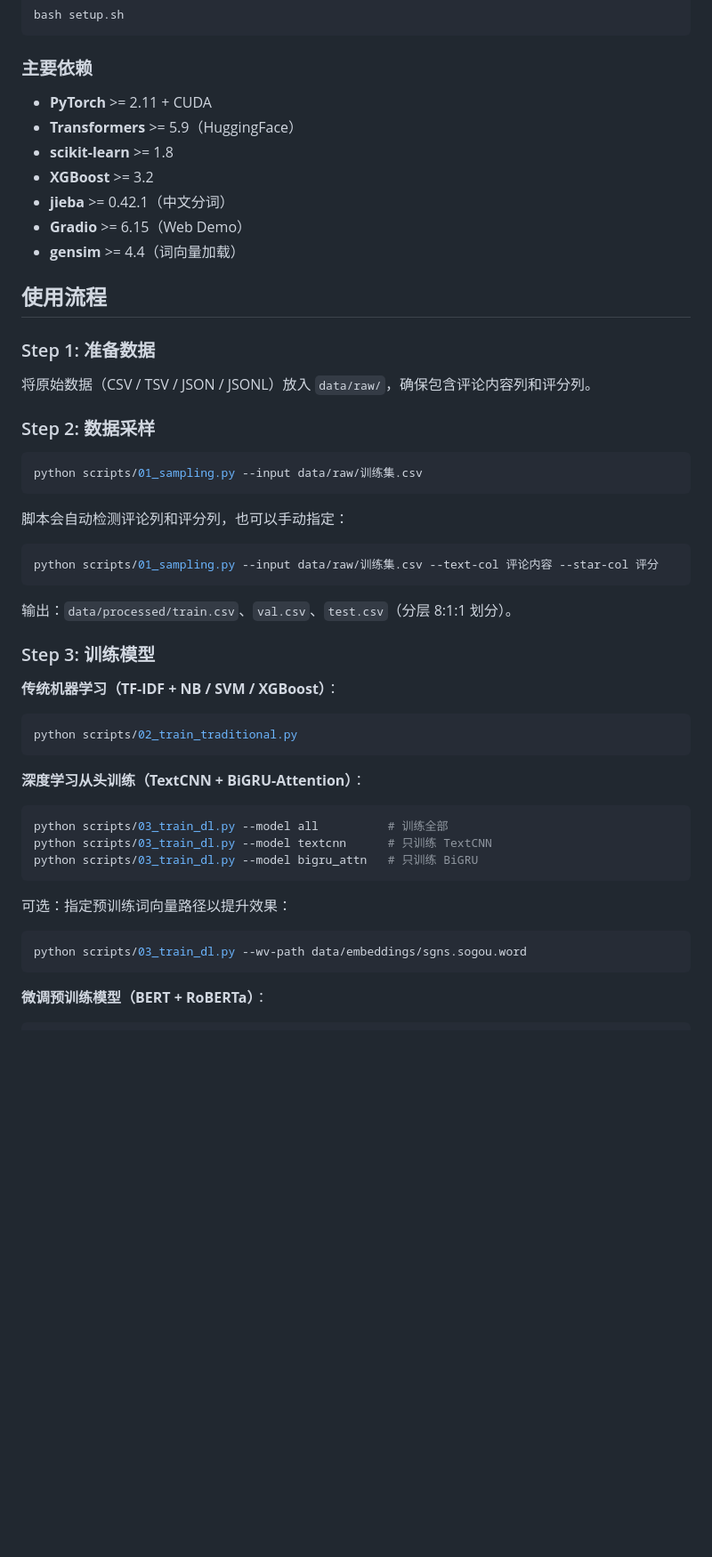
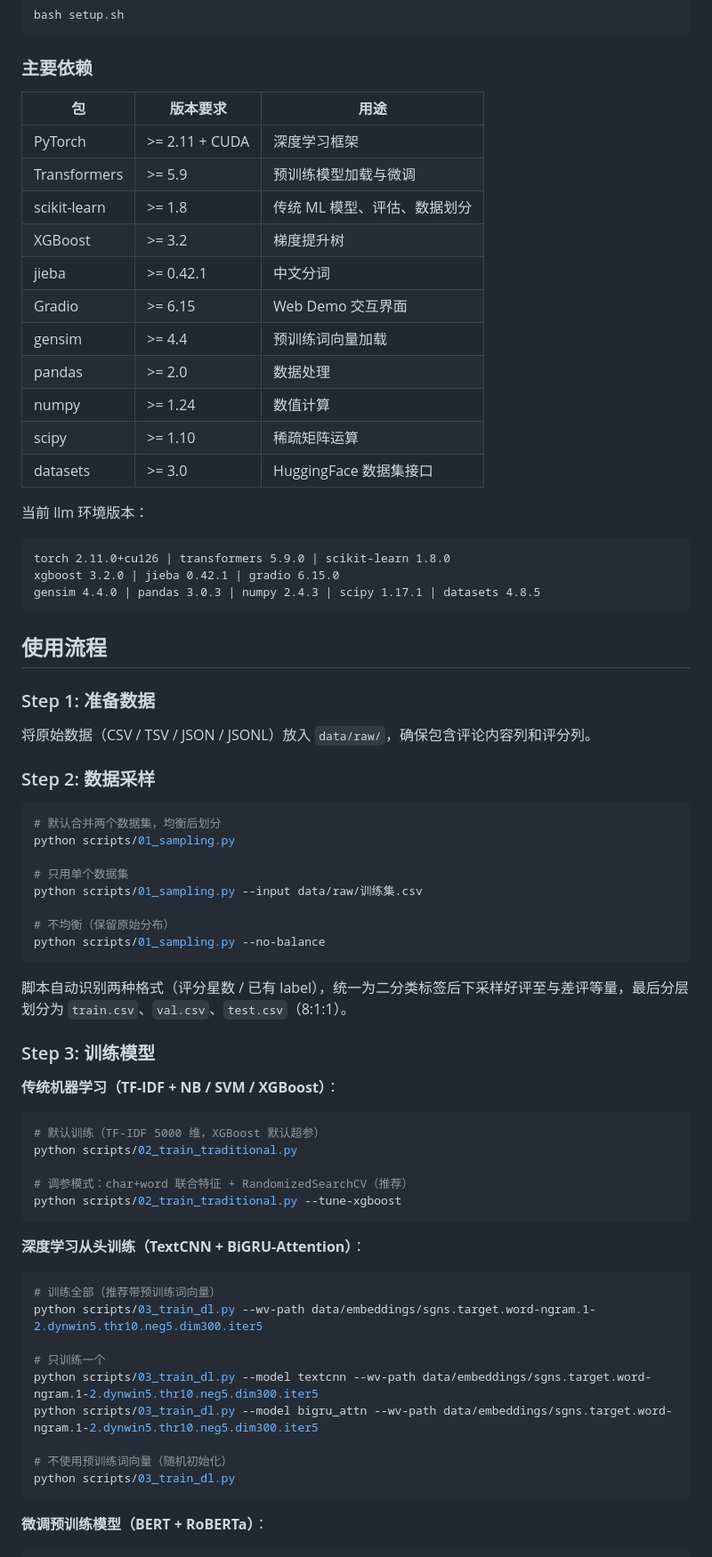
Before and after one commit to PinkyMory/CommentClassificationBinary, a Markdown page: README.md, the part around one of its changes. Shown at 89% size. Rendered like a GitHub page; blank space fills up the shorter version.

Commit message:
更新readme

````diff
--- a/README.md
+++ b/README.md
@@ -88,13 +88,27 @@ bash setup.sh
 
 ### 主要依赖
 
-- **PyTorch** >= 2.11 + CUDA
-- **Transformers** >= 5.9（HuggingFace）
-- **scikit-learn** >= 1.8
-- **XGBoost** >= 3.2
-- **jieba** >= 0.42.1（中文分词）
-- **Gradio** >= 6.15（Web Demo）
-- **gensim** >= 4.4（词向量加载）
+| 包 | 版本要求 | 用途 |
+|----|---------|------|
+| PyTorch | >= 2.11 + CUDA | 深度学习框架 |
+| Transformers | >= 5.9 | 预训练模型加载与微调 |
+| scikit-learn | >= 1.8 | 传统 ML 模型、评估、数据划分 |
+| XGBoost | >= 3.2 | 梯度提升树 |
+| jieba | >= 0.42.1 | 中文分词 |
+| Gradio | >= 6.15 | Web Demo 交互界面 |
+| gensim | >= 4.4 | 预训练词向量加载 |
+| pandas | >= 2.0 | 数据处理 |
+| numpy | >= 1.24 | 数值计算 |
+| scipy | >= 1.10 | 稀疏矩阵运算 |
+| datasets | >= 3.0 | HuggingFace 数据集接口 |
+
+当前 llm 环境版本：
+
+```
+torch 2.11.0+cu126 | transformers 5.9.0 | scikit-learn 1.8.0
+xgboost 3.2.0 | jieba 0.42.1 | gradio 6.15.0
+gensim 4.4.0 | pandas 3.0.3 | numpy 2.4.3 | scipy 1.17.1 | datasets 4.8.5
+```
 
 ## 使用流程
 
@@ -105,37 +119,42 @@ bash setup.sh
 ### Step 2: 数据采样
 
 ```bash
+# 默认合并两个数据集，均衡后划分
+python scripts/01_sampling.py
+
+# 只用单个数据集
 python scripts/01_sampling.py --input data/raw/训练集.csv
+
+# 不均衡（保留原始分布）
+python scripts/01_sampling.py --no-balance
 ```
 
-脚本会自动检测评论列和评分列，也可以手动指定：
-
-```bash
-python scripts/01_sampling.py --input data/raw/训练集.csv --text-col 评论内容 --star-col 评分
-```
-
-输出：`data/processed/train.csv`、`val.csv`、`test.csv`（分层 8:1:1 划分）。
+脚本自动识别两种格式（评分星数 / 已有 label），统一为二分类标签后下采样好评至与差评等量，最后分层划分为 `train.csv`、`val.csv`、`test.csv`（8:1:1）。
 
 ### Step 3: 训练模型
 
 **传统机器学习（TF-IDF + NB / SVM / XGBoost）**：
 
 ```bash
+# 默认训练（TF-IDF 5000 维，XGBoost 默认超参）
 python scripts/02_train_traditional.py
+
+# 调参模式：char+word 联合特征 + RandomizedSearchCV（推荐）
+python scripts/02_train_traditional.py --tune-xgboost
 ```
 
 **深度学习从头训练（TextCNN + BiGRU-Attention）**：
 
 ```bash
-python scripts/03_train_dl.py --model all          # 训练全部
-python scripts/03_train_dl.py --model textcnn      # 只训练 TextCNN
-python scripts/03_train_dl.py --model bigru_attn   # 只训练 BiGRU
-```
+# 训练全部（推荐带预训练词向量）
+python scripts/03_train_dl.py --wv-path data/embeddings/sgns.target.word-ngram.1-2.dynwin5.thr10.neg5.dim300.iter5
 
-可选：指定预训练词向量路径以提升效果：
+# 只训练一个
+python scripts/03_train_dl.py --model textcnn --wv-path data/embeddings/sgns.target.word-ngram.1-2.dynwin5.thr10.neg5.dim300.iter5
+python scripts/03_train_dl.py --model bigru_attn --wv-path data/embeddings/sgns.target.word-ngram.1-2.dynwin5.thr10.neg5.dim300.iter5
 
-```bash
-python scripts/03_train_dl.py --wv-path data/embeddings/sgns.sogou.word
+# 不使用预训练词向量（随机初始化）
+python scripts/03_train_dl.py
 ```
 
 **微调预训练模型（BERT + RoBERTa）**：
````
Also changed, not shown: other parts of README.md (+3 -1 lines).
